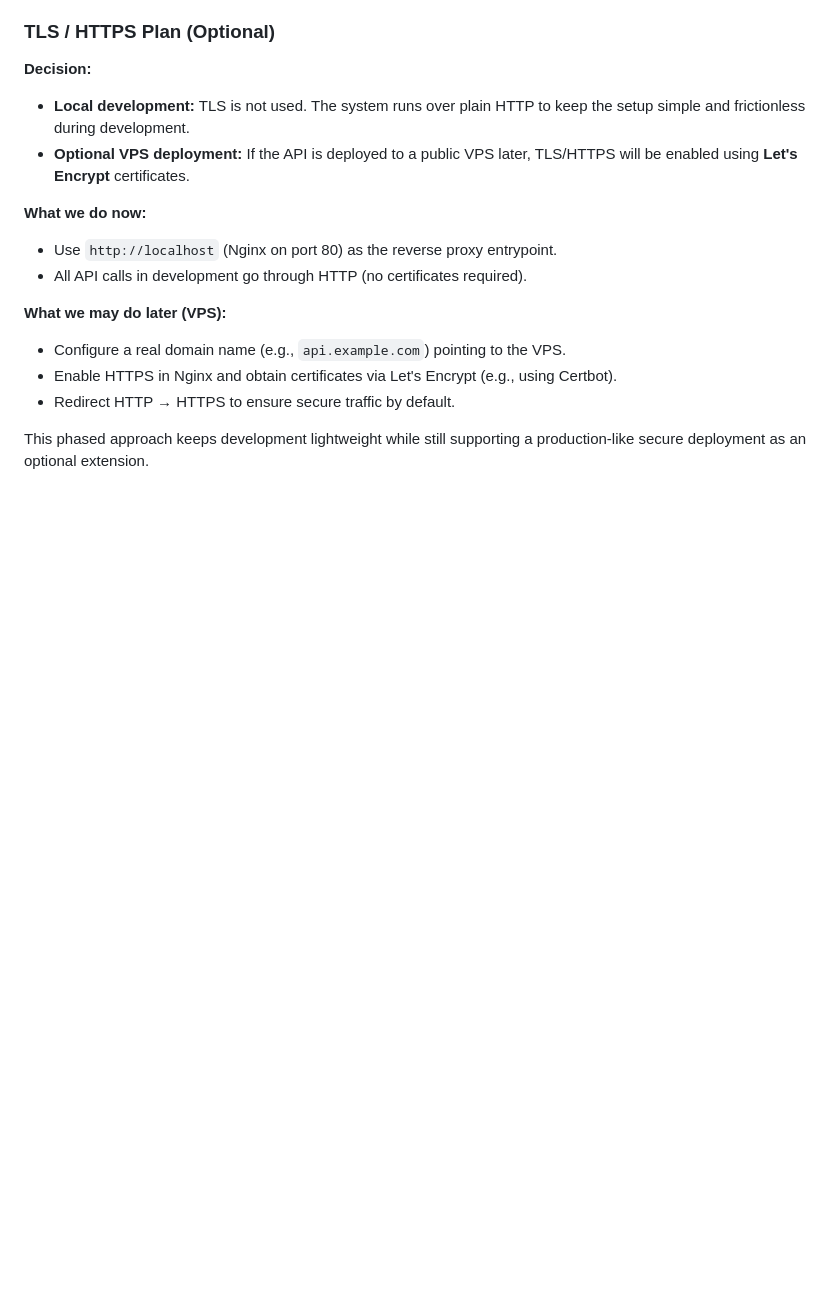
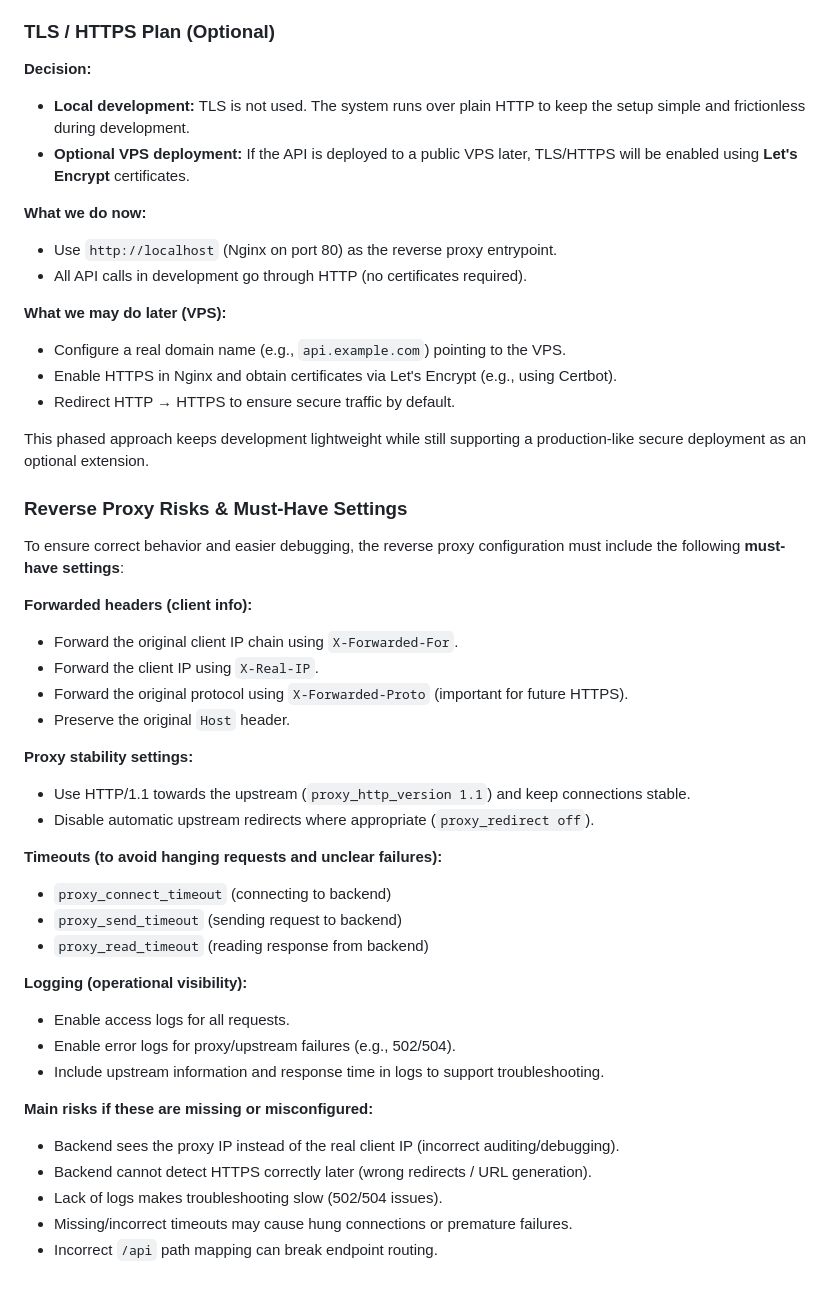
Before and after one commit to Llaamari/bank-automat-system, a Markdown page: docs/project-plan.md, the part around the change. Drawn GitHub-style; blank space fills up the shorter version.

Commit message:
Must-have asetukset

```diff
--- a/docs/project-plan.md
+++ b/docs/project-plan.md
@@ -181,3 +181,34 @@ This keeps the reverse proxy entrypoint clean and production-like, while clearly
 - Redirect HTTP → HTTPS to ensure secure traffic by default.
 
 This phased approach keeps development lightweight while still supporting a production-like secure deployment as an optional extension.
+
+### Reverse Proxy Risks & Must-Have Settings
+
+To ensure correct behavior and easier debugging, the reverse proxy configuration must include the following **must-have settings**:
+
+**Forwarded headers (client info):**
+- Forward the original client IP chain using `X-Forwarded-For`.
+- Forward the client IP using `X-Real-IP`.
+- Forward the original protocol using `X-Forwarded-Proto` (important for future HTTPS).
+- Preserve the original `Host` header.
+
+**Proxy stability settings:**
+- Use HTTP/1.1 towards the upstream (`proxy_http_version 1.1`) and keep connections stable.
+- Disable automatic upstream redirects where appropriate (`proxy_redirect off`).
+
+**Timeouts (to avoid hanging requests and unclear failures):**
+- `proxy_connect_timeout` (connecting to backend)
+- `proxy_send_timeout` (sending request to backend)
+- `proxy_read_timeout` (reading response from backend)
+
+**Logging (operational visibility):**
+- Enable access logs for all requests.
+- Enable error logs for proxy/upstream failures (e.g., 502/504).
+- Include upstream information and response time in logs to support troubleshooting.
+
+**Main risks if these are missing or misconfigured:**
+- Backend sees the proxy IP instead of the real client IP (incorrect auditing/debugging).
+- Backend cannot detect HTTPS correctly later (wrong redirects / URL generation).
+- Lack of logs makes troubleshooting slow (502/504 issues).
+- Missing/incorrect timeouts may cause hung connections or premature failures.
+- Incorrect `/api` path mapping can break endpoint routing.
```
